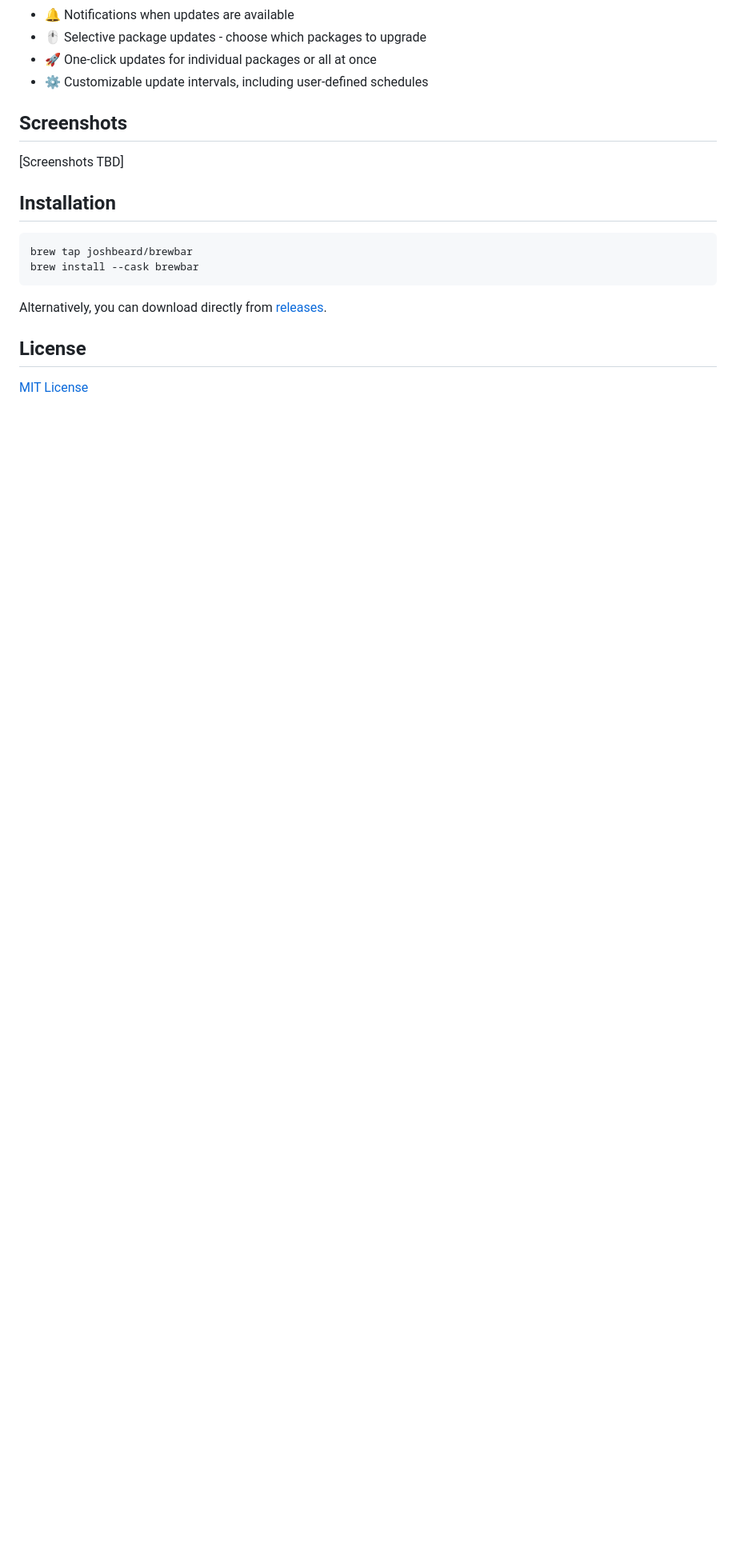
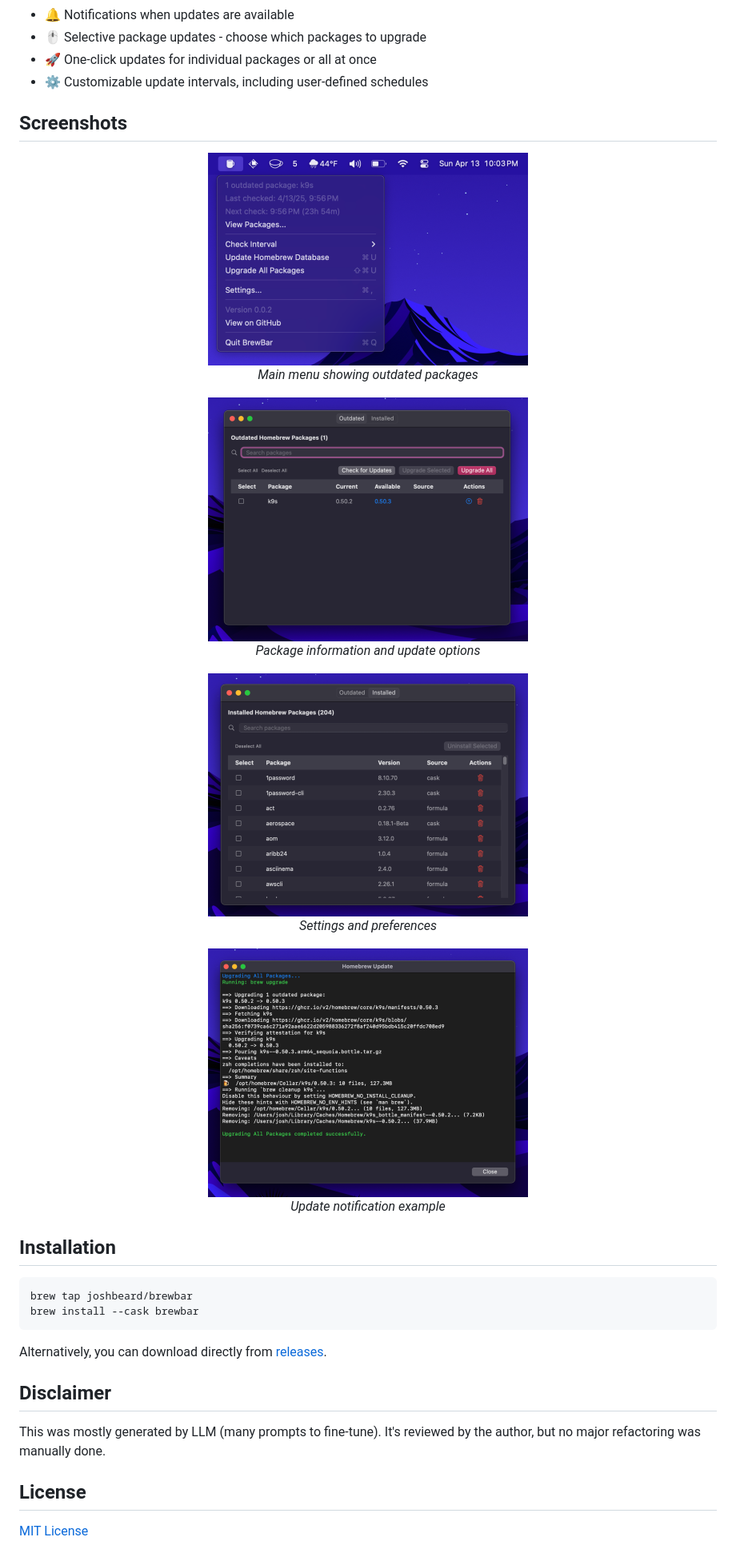
Before and after one commit to joshbeard/BrewBar, a Markdown page: README.md, the part around the change. Shown at 80% size. Rendered like a GitHub page; pictures changed too: .github/readme/optimized/1.png (added), .github/readme/optimized/2.png (added), .github/readme/optimized/3.png (added); blank space fills up the shorter version.

Commit message:
docs: add screenshots

```diff
--- a/README.md
+++ b/README.md
@@ -14,7 +14,19 @@ you define.
 
 ## Screenshots
 
-[Screenshots TBD]
+<div align="center">
+  <img src=".github/readme/optimized/1.png" alt="Main menu" width="400"/>
+  <p><em>Main menu showing outdated packages</em></p>
+
+  <img src=".github/readme/optimized/2.png" alt="Package details" width="400"/>
+  <p><em>Package information and update options</em></p>
+
+  <img src=".github/readme/optimized/3.png" alt="Settings menu" width="400"/>
+  <p><em>Settings and preferences</em></p>
+
+  <img src=".github/readme/optimized/4.png" alt="Update notifications" width="400"/>
+  <p><em>Update notification example</em></p>
+</div>
 
 ## Installation
 
@@ -25,6 +37,11 @@ brew install --cask brewbar
 
 Alternatively, you can download directly from [releases](https://github.com/joshbeard/BrewBar/releases).
 
+## Disclaimer
+
+This was mostly generated by LLM (many prompts to fine-tune). It's reviewed by
+the author, but no major refactoring was manually done.
+
 ## License
 
 [MIT License](LICENSE)
```
